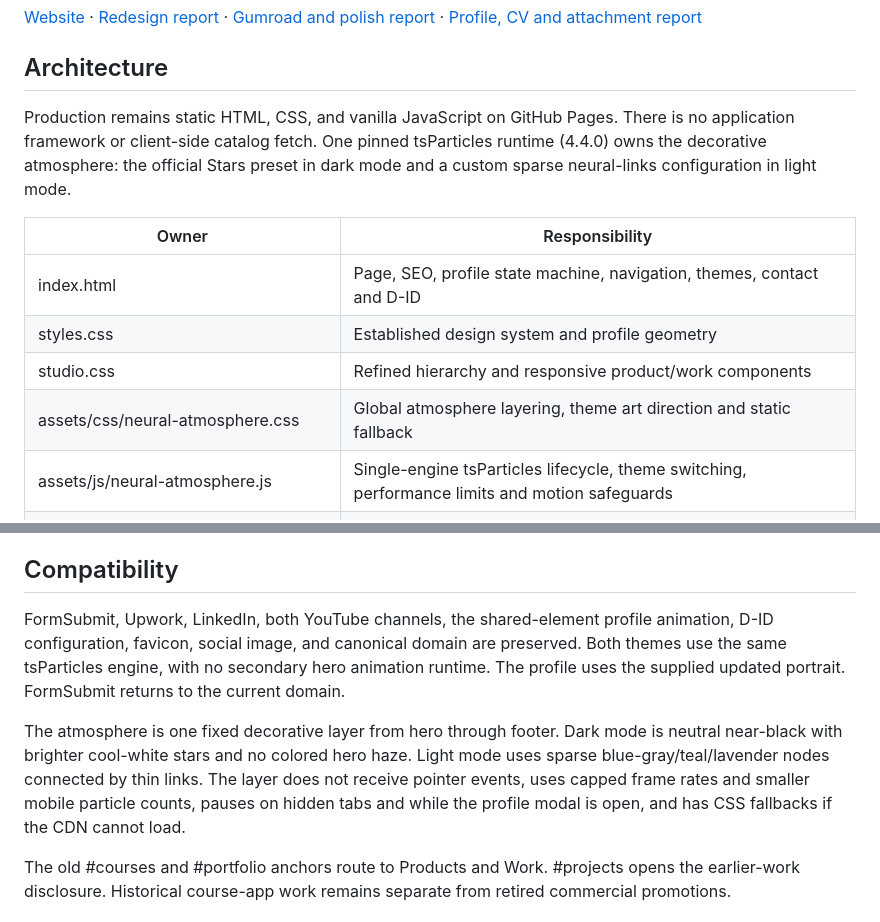
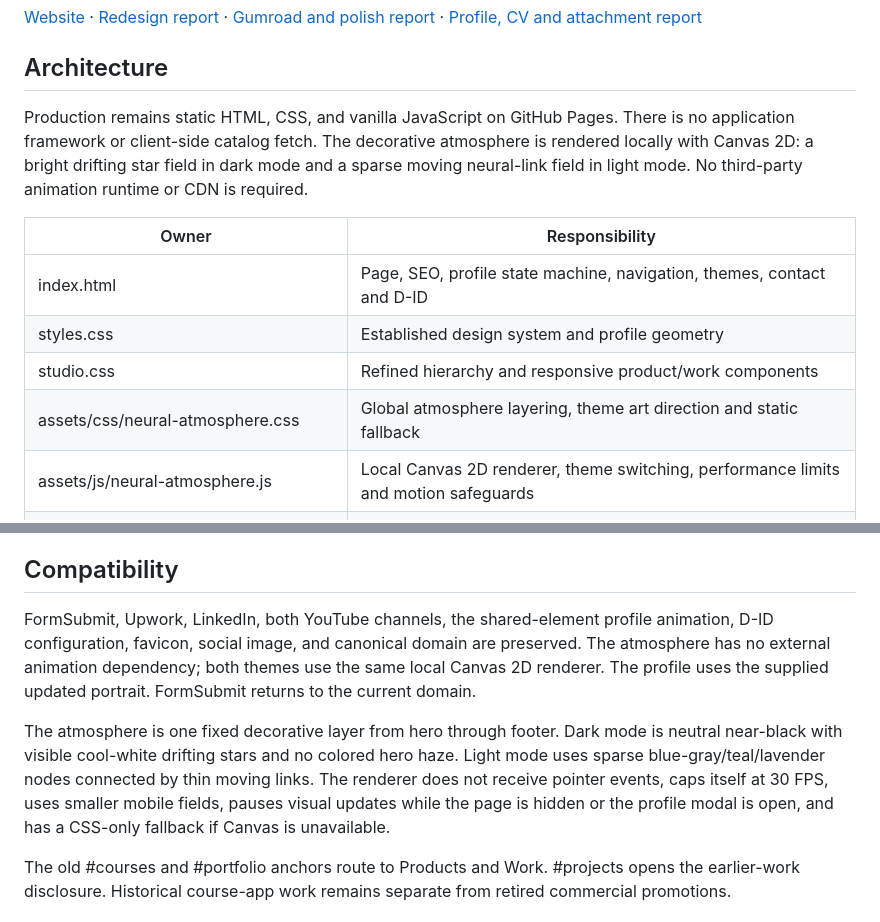
Before and after one commit to Rouane12/NeuralHustler, a Markdown page: README.md, 2 parts joined by grey strips. Rendered like a GitHub page.

Commit message:
Document local atmosphere renderer

```diff
--- a/README.md
+++ b/README.md
@@ -8,7 +8,7 @@ AI integrations, backend systems, automation, developer products, and selected e
 
 ## Architecture
 
-Production remains static HTML, CSS, and vanilla JavaScript on GitHub Pages. There is no application framework or client-side catalog fetch. One pinned tsParticles runtime (4.4.0) owns the decorative atmosphere: the official Stars preset in dark mode and a custom sparse neural-links configuration in light mode.
+Production remains static HTML, CSS, and vanilla JavaScript on GitHub Pages. There is no application framework or client-side catalog fetch. The decorative atmosphere is rendered locally with Canvas 2D: a bright drifting star field in dark mode and a sparse moving neural-link field in light mode. No third-party animation runtime or CDN is required.
 
 | Owner | Responsibility |
 | --- | --- |
@@ -16,7 +16,7 @@ Production remains static HTML, CSS, and vanilla JavaScript on GitHub Pages. The
 | styles.css | Established design system and profile geometry |
 | studio.css | Refined hierarchy and responsive product/work components |
 | assets/css/neural-atmosphere.css | Global atmosphere layering, theme art direction and static fallback |
-| assets/js/neural-atmosphere.js | Single-engine tsParticles lifecycle, theme switching, performance limits and motion safeguards |
+| assets/js/neural-atmosphere.js | Local Canvas 2D renderer, theme switching, performance limits and motion safeguards |
 | assets/images/rouane-mounssif.webp | Canonical compact and expanded profile portrait |
 | assets/documents/Rouane-Mounssif-CV.pdf | Public CV; preserve this URL when updating it |
 | assets/js/contact-attachments.js | Optional attachment type and size feedback |
@@ -54,9 +54,9 @@ Before publishing: check catalog output, themes, navigation, profile closing/foc
 
 ## Compatibility
 
-FormSubmit, Upwork, LinkedIn, both YouTube channels, the shared-element profile animation, D-ID configuration, favicon, social image, and canonical domain are preserved. Both themes use the same tsParticles engine, with no secondary hero animation runtime. The profile uses the supplied updated portrait. FormSubmit returns to the current domain.
+FormSubmit, Upwork, LinkedIn, both YouTube channels, the shared-element profile animation, D-ID configuration, favicon, social image, and canonical domain are preserved. The atmosphere has no external animation dependency; both themes use the same local Canvas 2D renderer. The profile uses the supplied updated portrait. FormSubmit returns to the current domain.
 
-The atmosphere is one fixed decorative layer from hero through footer. Dark mode is neutral near-black with brighter cool-white stars and no colored hero haze. Light mode uses sparse blue-gray/teal/lavender nodes connected by thin links. The layer does not receive pointer events, uses capped frame rates and smaller mobile particle counts, pauses on hidden tabs and while the profile modal is open, and has CSS fallbacks if the CDN cannot load.
+The atmosphere is one fixed decorative layer from hero through footer. Dark mode is neutral near-black with visible cool-white drifting stars and no colored hero haze. Light mode uses sparse blue-gray/teal/lavender nodes connected by thin moving links. The renderer does not receive pointer events, caps itself at 30 FPS, uses smaller mobile fields, pauses visual updates while the page is hidden or the profile modal is open, and has a CSS-only fallback if Canvas is unavailable.
 
 The old #courses and #portfolio anchors route to Products and Work. #projects opens the earlier-work disclosure. Historical course-app work remains separate from retired commercial promotions.
 
```
